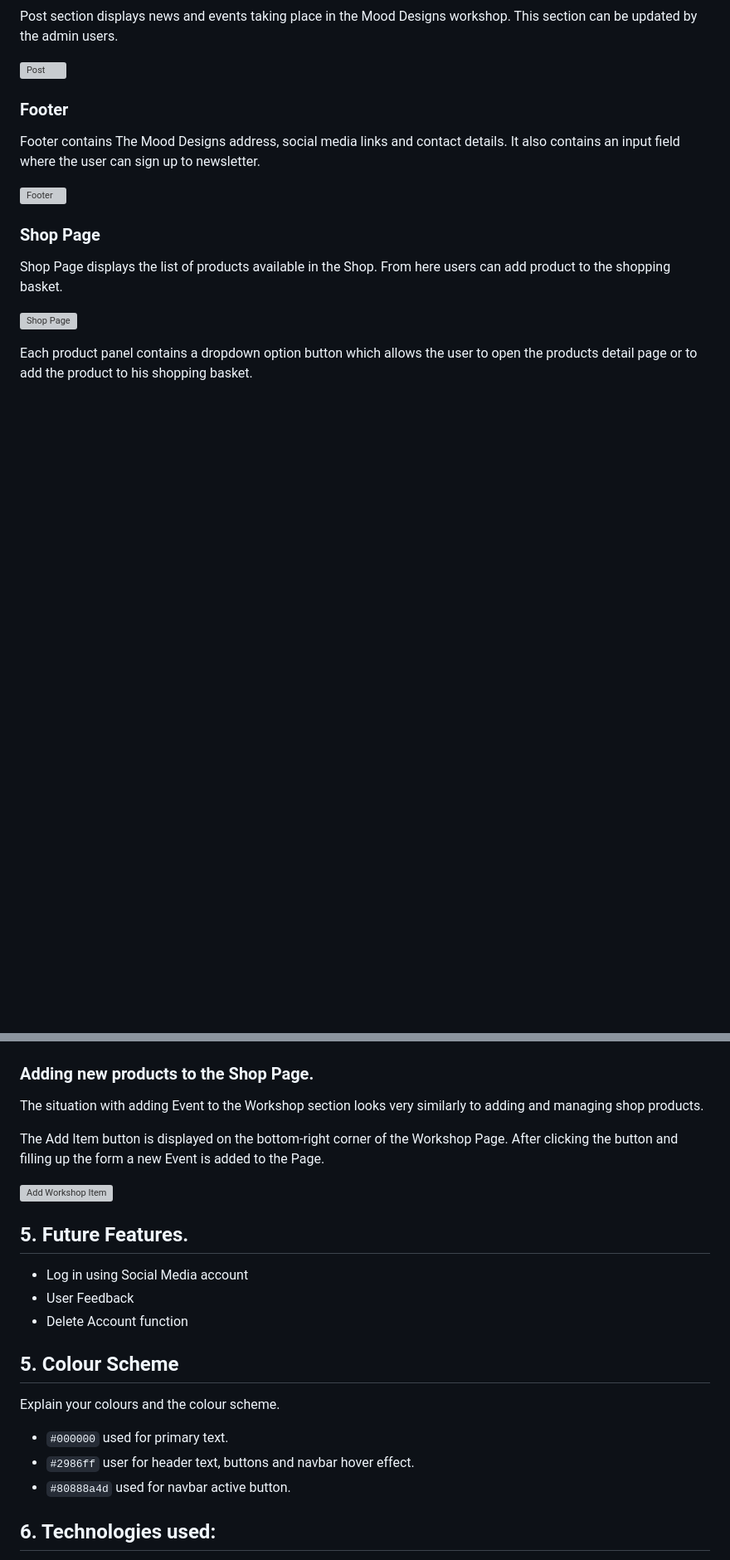
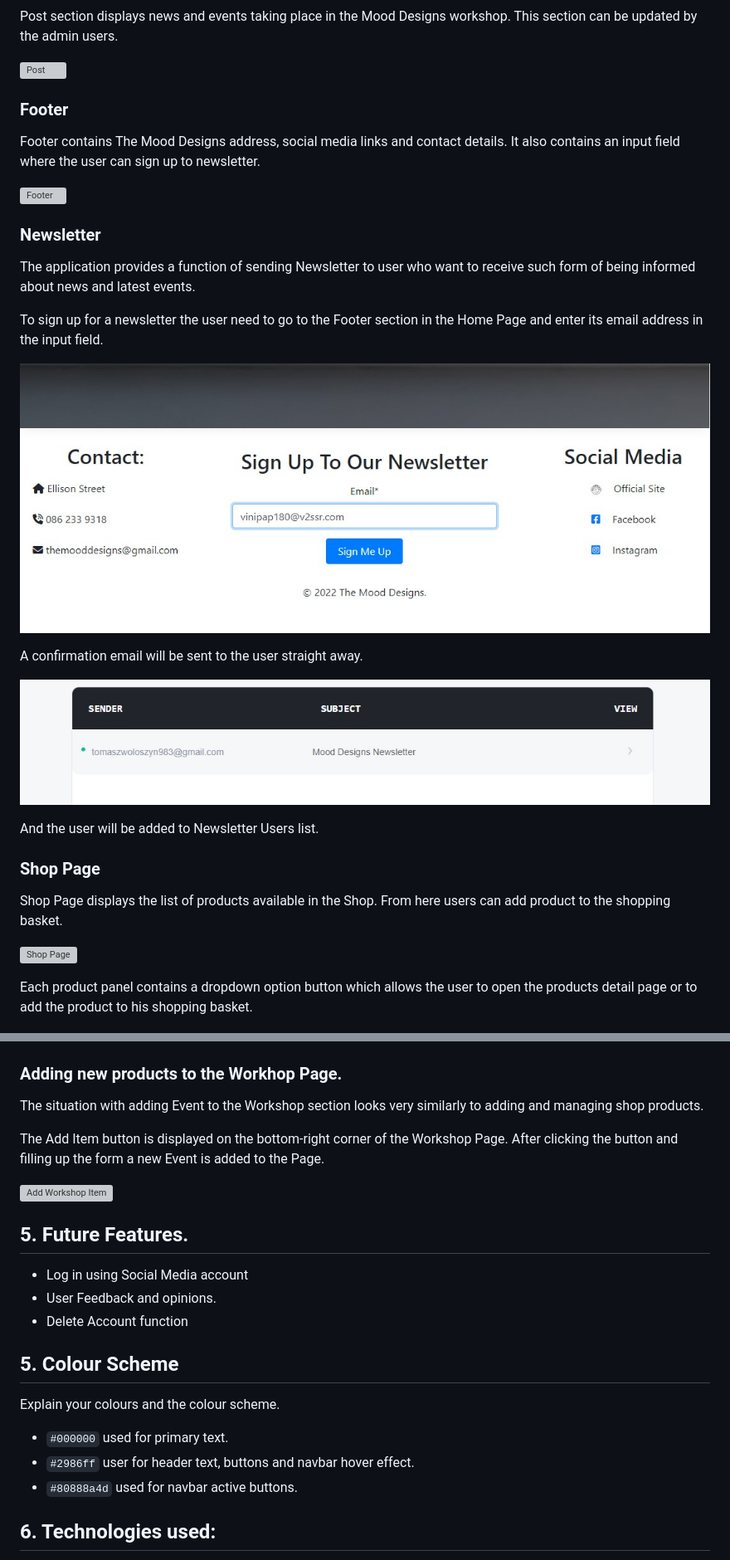
Before and after one commit to TomaszWoloszyn983/mood-design-gift-shop, a Markdown page: README.md, 2 parts joined by grey strips. Shown: that part at 83% size. Drawn GitHub-style; pictures changed too: documentation/images/newsletter01.jpg (added), documentation/images/newsletter03.jpg (added); blank space fills up the shorter version; grey boxes are pictures that could not be loaded.

```diff
--- a/README.md
+++ b/README.md
@@ -99,6 +109,20 @@ Footer contains The Mood Designs address, social media links and contact details
 It also contains an input field where the user can sign up to newsletter.
 
 ![Footer](documentation/images/footer.jpg)
+
+### Newsletter
+
+The application provides a function of sending Newsletter to user who want to receive such form of being informed about news and latest events.
+
+To sign up for a newsletter the user need to go to the Footer section in the Home Page and enter its email address in the input field.
+
+![Newsletter](documentation/images/newsletter01.jpg)
+
+A confirmation email will be sent to the user straight away.
+
+![Newsletter](documentation/images/newsletter03.jpg)
+
+And the user will be added to Newsletter Users list.
 
 ### Shop Page
 
@@ -228,7 +252,7 @@ Admin user can modify the products informations or delete the product from the s
 
 ![Add Product](documentation/images/admin_functions.jpg)
 
-### Adding new products to the Shop Page.
+### Adding new products to the Workhop Page.
 
 The situation with adding Event to the Workshop section looks very similarly to adding and managing shop products.
 
@@ -240,7 +264,7 @@ The Add Item button is displayed on the bottom-right corner of the Workshop Page
 ## **5. Future Features.**
 
 * Log in using Social Media account
-* User Feedback
+* User Feedback and opinions.
 * Delete Account function
 
 
@@ -250,7 +274,7 @@ Explain your colours and the colour scheme.
 
 - `#000000` used for primary text.
 - `#2986ff` user for header text, buttons and navbar hover effect.
-- `#80888a4d` used for navbar active button.
+- `#80888a4d` used for navbar active buttons.
 
 
 ## **6. Technologies used:**
```
Also changed, not shown: other parts of README.md (+33 -37 lines), documentation/images/facebook_page.jpg (added), documentation/images/newsletter02.jpg (added), 2 other files.
